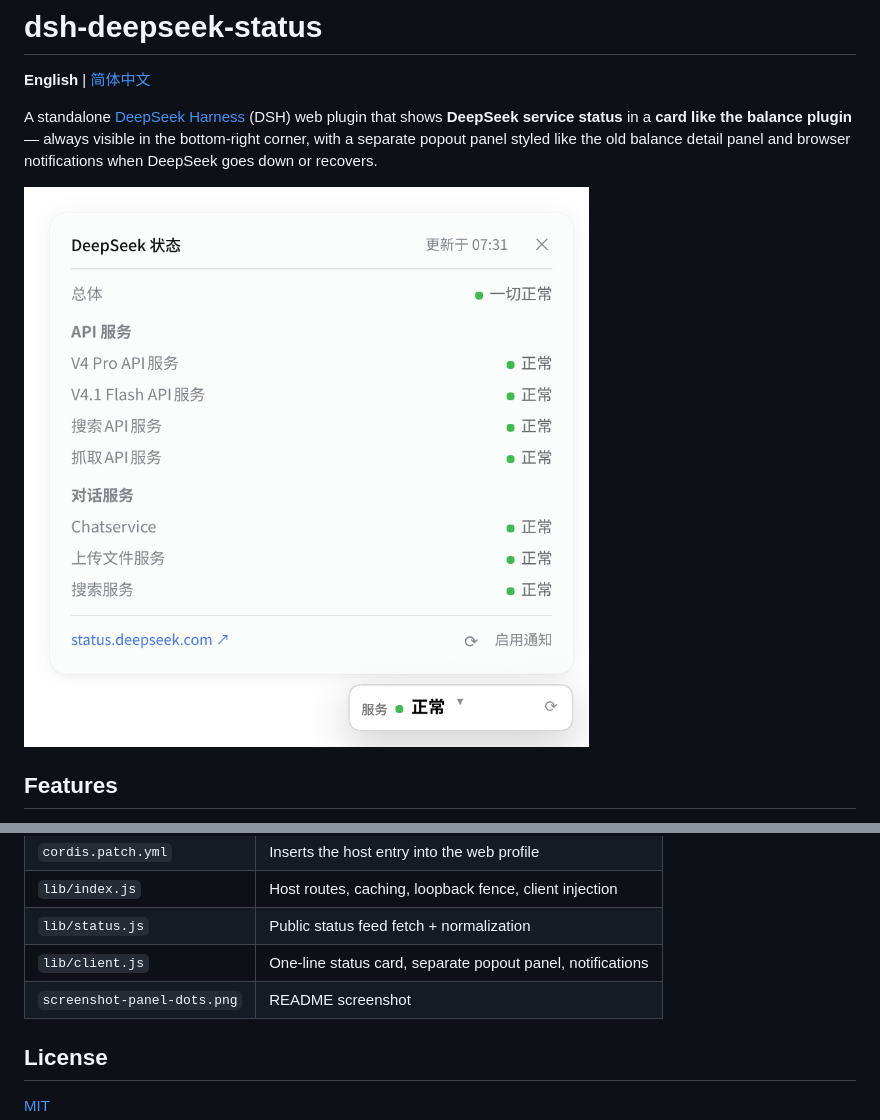
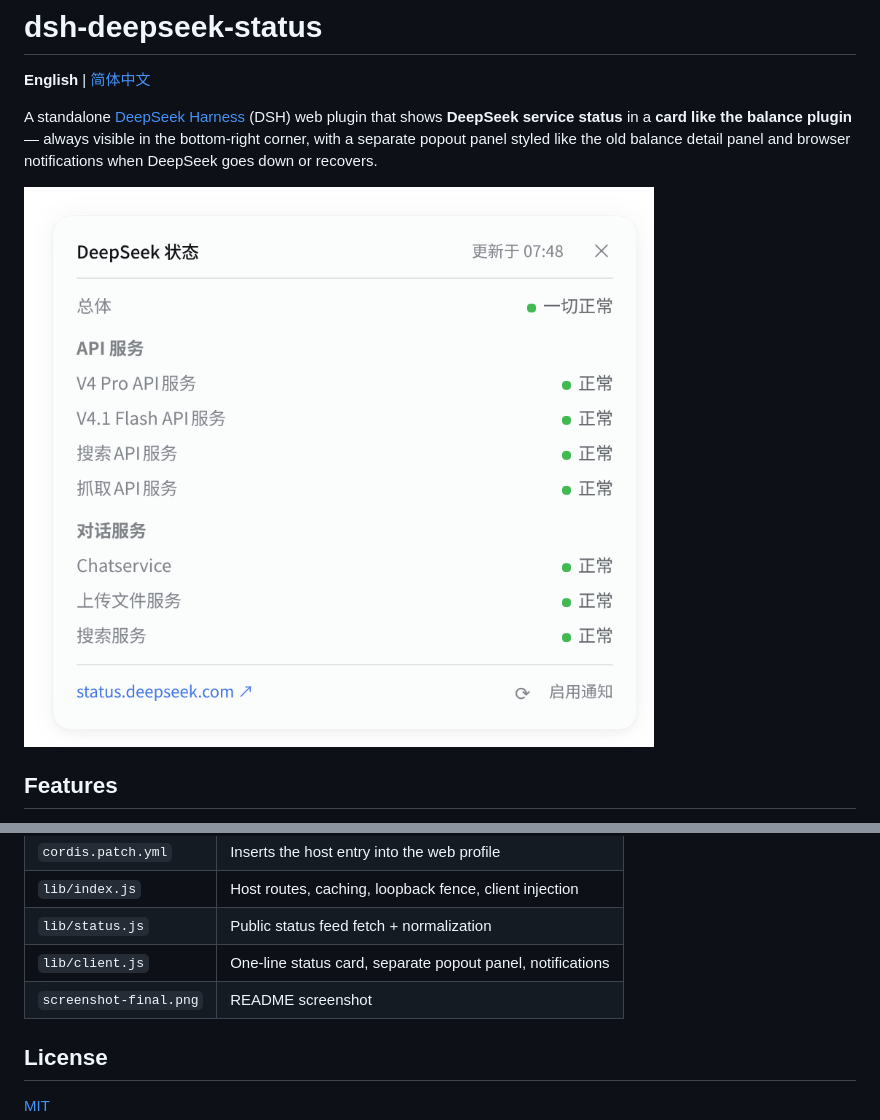
Before and after one commit to zz0-0/dsh-deepseek-status, a Markdown page: README.md, 2 parts joined by grey strips. Drawn GitHub-style; pictures changed too: screenshot-final.png (added), screenshot-panel-dots.png (deleted).

```diff
--- a/README.md
+++ b/README.md
@@ -8,7 +8,7 @@ balance plugin** — always visible in the bottom-right corner, with a separate
 popout panel styled like the old balance detail panel and browser notifications
 when DeepSeek goes down or recovers.
 
-![Status card and separate popout panel](screenshot-panel-dots.png)
+![Status card and separate popout panel](screenshot-final.png)
 
 ## Features
 
@@ -140,7 +140,7 @@ systemctl --user restart dsh-web
 | `lib/index.js` | Host routes, caching, loopback fence, client injection |
 | `lib/status.js` | Public status feed fetch + normalization |
 | `lib/client.js` | One-line status card, separate popout panel, notifications |
-| `screenshot-panel-dots.png` | README screenshot |
+| `screenshot-final.png` | README screenshot |
 
 ## License
 
```
Also changed, not shown: README.zh.md (+2 -2 lines), 2 other files.
